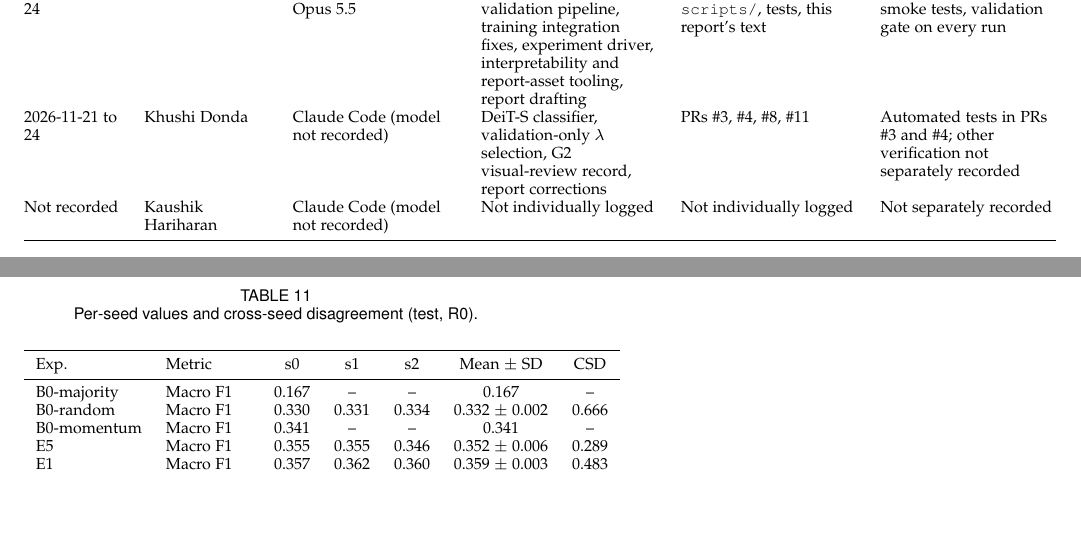
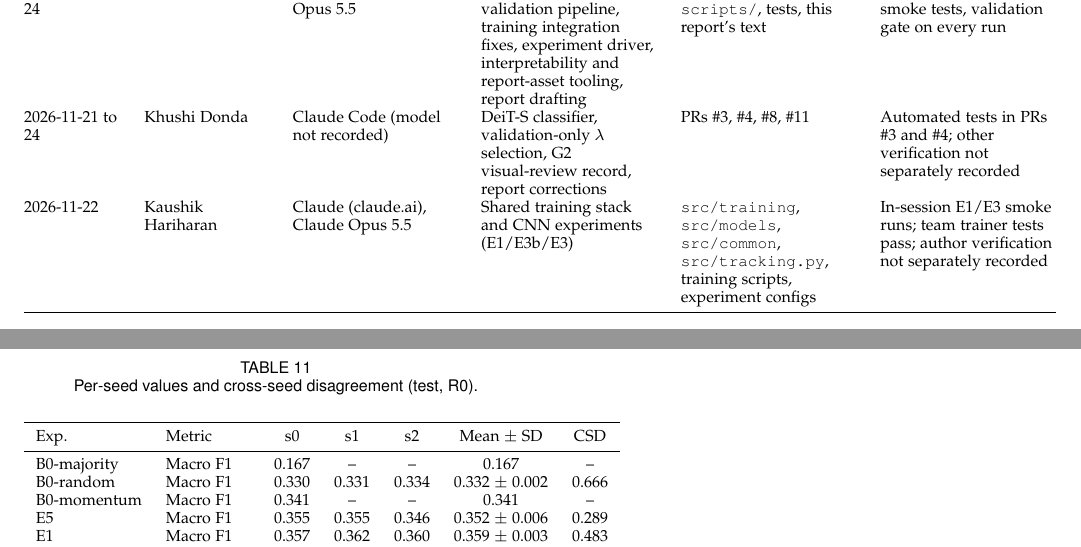
Before and after one commit to Parthp28/DATA-255-Team-4, a LaTeX paper (report/main.tex): two parts of pages 15 and 16 of 16, joined at a grey line, cut so that both start at the same text, the shorter picture padded with empty space. Compiled offline with pdfLaTeX.

Commit message:
updating main.tex

```diff
--- a/report/main.tex
+++ b/report/main.tex
@@ -338,7 +338,7 @@ All four team members used Claude Code, and Parth Patel also used Claude (claude
 2026-11-22 & Farzaan Dalwai & Claude Code, Claude Opus 5.5 & Data and rendering pipelines (G1, G2) & \texttt{src/data}, \texttt{src/rendering}, build scripts, tests & Independent G1/G2 verification on the production artifacts \\
 2026-11-22 to 24 & Parth Patel & Claude Code, Claude Opus 5.5 & Evaluation and validation pipeline, training integration fixes, experiment driver, interpretability and report-asset tooling, report drafting & \texttt{src/evaluation}, \texttt{scripts/}, tests, this report's text & Full test suites, GPU smoke tests, validation gate on every run \\
 2026-11-21 to 24 & Khushi Donda & Claude Code (model not recorded) & DeiT-S classifier, validation-only $\lambda$ selection, G2 visual-review record, report corrections & PRs \#3, \#4, \#8, \#11 & Automated tests in PRs \#3 and \#4; other verification not separately recorded \\
-Not recorded & Kaushik Hariharan & Claude Code (model not recorded) & Not individually logged & Not individually logged & Not separately recorded \\
+2026-11-22 & Kaushik Hariharan & Claude (claude.ai), Claude Opus 5.5 & Shared training stack and CNN experiments (E1/E3b/E3) & \texttt{src/training}, \texttt{src/models}, \texttt{src/common}, \path{src/tracking.py}, training scripts, experiment configs & In-session E1/E3 smoke runs; team trainer tests pass; author verification not separately recorded \\
 \bottomrule
 \end{tabularx}
 \end{table*}
```
